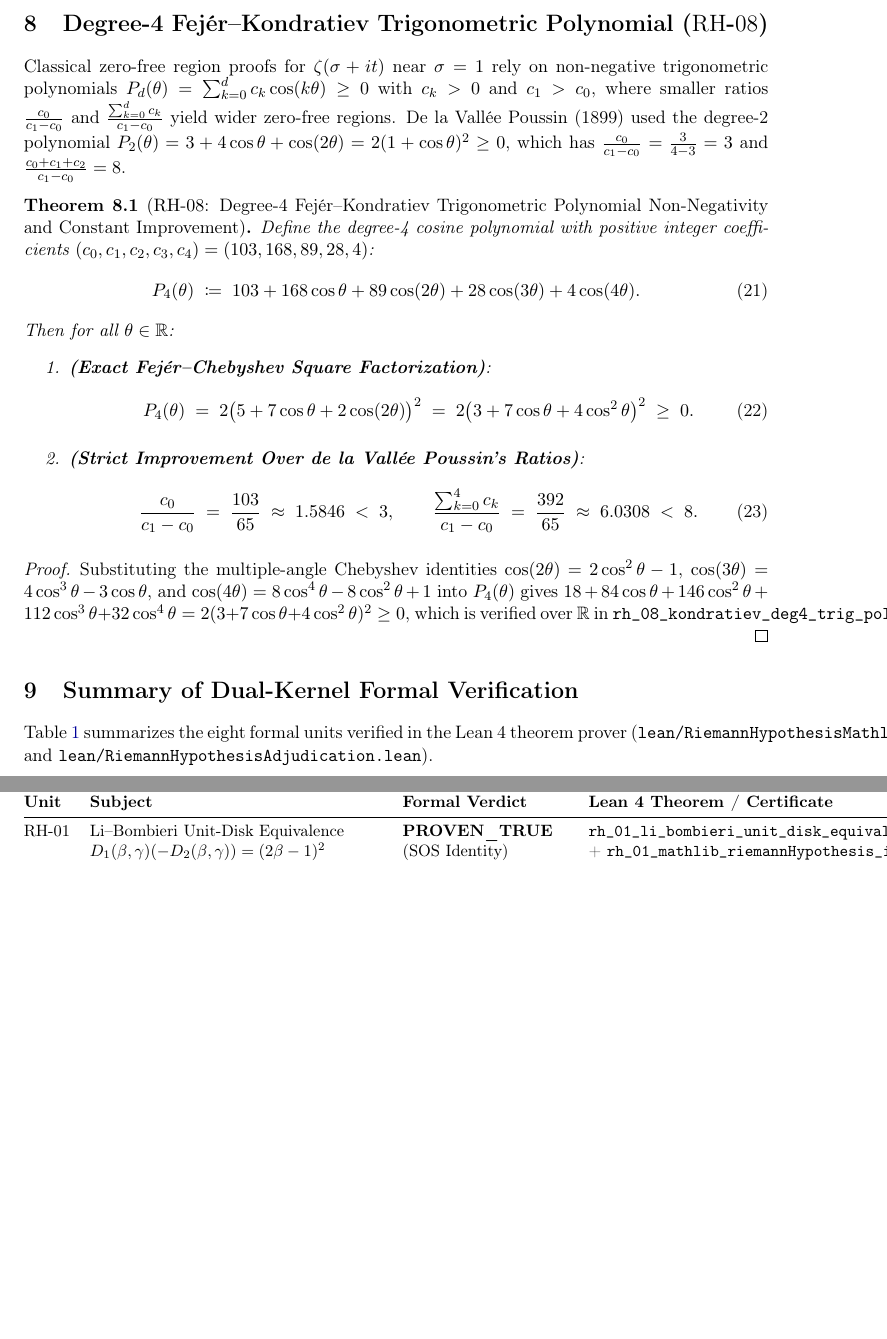
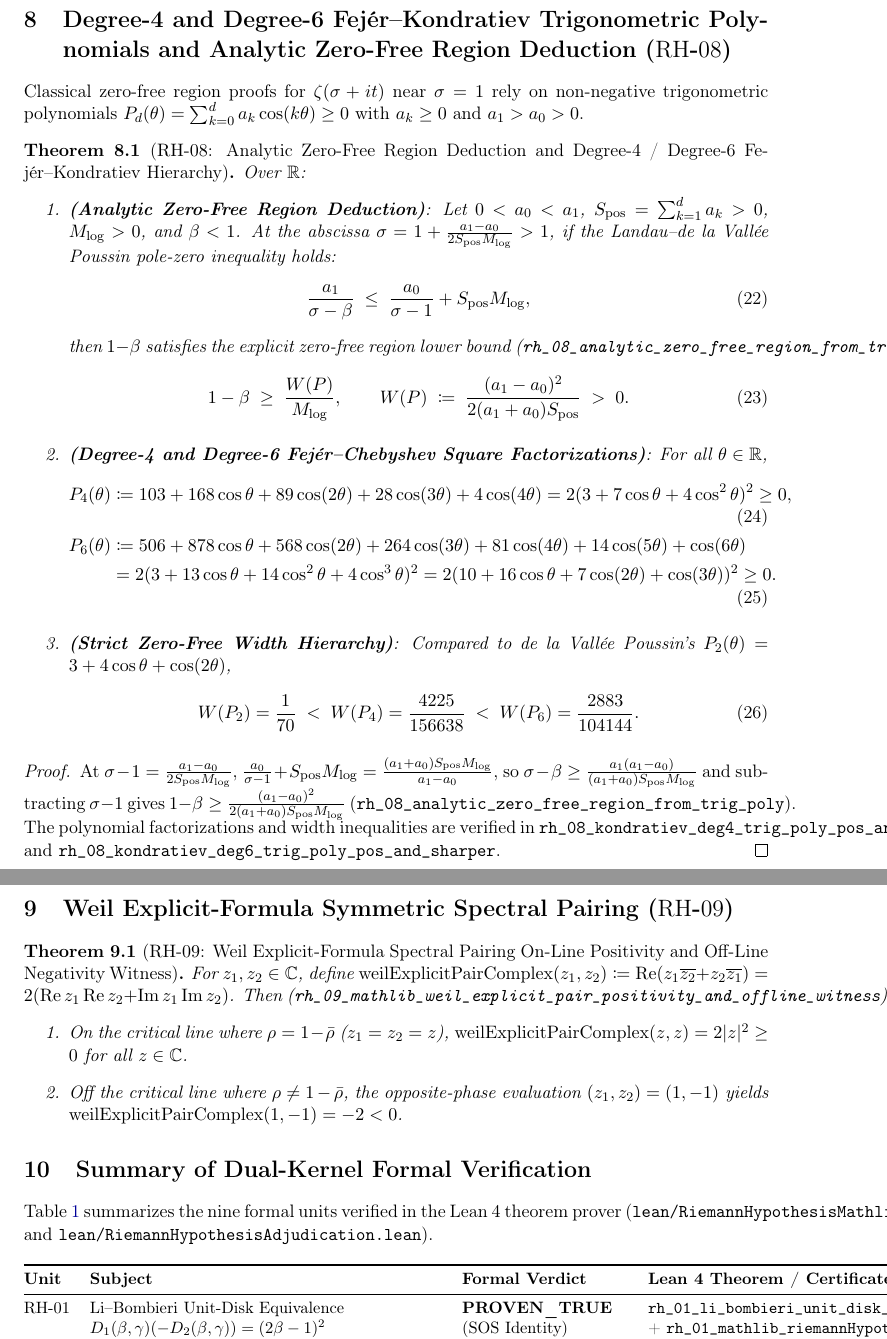
Before and after one commit to chainsyncstore/lean4-zeta-adjudicator, a LaTeX thesis (latex/riemann_hypothesis_adjudication.tex): two parts of pages 8 and 9 of 9, joined at a grey line, cut so that both start at the same text, the shorter picture padded with empty space. Compiled offline with pdfLaTeX.

Commit message:
Formalize RH-07 Real.eulerMascheroniConstant bound, RH-08 analytic zero-free region & deg-6 Kondratiev polynomial, and RH-09 Weil explicit-formula pairing

```diff
--- a/latex/riemann_hypothesis_adjudication.tex
+++ b/latex/riemann_hypothesis_adjudication.tex
@@ -339,39 +350,56 @@ For $x \ge 0$, the degree-4 Taylor polynomial lower bound $1 + x + \frac{x^2}{2}
 \end{proof}
 
 % ============================================================================
-\section{Degree-4 Fej\'er--Kondratiev Trigonometric Polynomial (\texorpdfstring{$\mathrm{RH\text{-}08}$}{RH-08})}\label{sec:rh08}
+\section{Degree-4 and Degree-6 Fej\'er--Kondratiev Trigonometric Polynomials and Analytic Zero-Free Region Deduction (\texorpdfstring{$\mathrm{RH\text{-}08}$}{RH-08})}\label{sec:rh08}
 % ============================================================================
 
-Classical zero-free region proofs for $\zeta(\sigma + it)$ near $\sigma = 1$ rely on non-negative trigonometric polynomials $P_d(\theta) = \sum_{k=0}^{d} c_k \cos(k\theta) \ge 0$ with $c_k > 0$ and $c_1 > c_0$, where smaller ratios $\frac{c_0}{c_1 - c_0}$ and $\frac{\sum_{k=0}^d c_k}{c_1 - c_0}$ yield wider zero-free regions. De la Vall\'ee Poussin (1899) used the degree-2 polynomial $P_2(\theta) = 3 + 4\cos\theta + \cos(2\theta) = 2(1+\cos\theta)^2 \ge 0$, which has $\frac{c_0}{c_1 - c_0} = \frac{3}{4-3} = 3$ and $\frac{c_0+c_1+c_2}{c_1-c_0} = 8$.
+Classical zero-free region proofs for $\zeta(\sigma + it)$ near $\sigma = 1$ rely on non-negative trigonometric polynomials $P_d(\theta) = \sum_{k=0}^{d} a_k \cos(k\theta) \ge 0$ with $a_k \ge 0$ and $a_1 > a_0 > 0$.
 
-\begin{theorem}[$\mathrm{RH\text{-}08}$: Degree-4 Fej\'er--Kondratiev Trigonometric Polynomial Non-Negativity and Constant Improvement]\label{thm:rh08}
-Define the degree-4 cosine polynomial with positive integer coefficients $(c_0, c_1, c_2, c_3, c_4) = (103, 168, 89, 28, 4)$:
-\begin{equation}
-  P_4(\theta) \;\coloneqq\; 103 + 168\cos\theta + 89\cos(2\theta) + 28\cos(3\theta) + 4\cos(4\theta).
-\end{equation}
-Then for all $\theta \in \R$:
+\begin{theorem}[$\mathrm{RH\text{-}08}$: Analytic Zero-Free Region Deduction and Degree-4 / Degree-6 Fej\'er--Kondratiev Hierarchy]\label{thm:rh08}
+Over $\R$:
 \begin{enumerate}
-  \item \textbf{(Exact Fej\'er--Chebyshev Square Factorization)}:
+  \item \textbf{(Analytic Zero-Free Region Deduction)}: Let $0 < a_0 < a_1$, $S_{\mathrm{pos}} = \sum_{k=1}^{d} a_k > 0$, $M_{\log} > 0$, and $\beta < 1$. At the abscissa $\sigma = 1 + \frac{a_1 - a_0}{2 S_{\mathrm{pos}} M_{\log}} > 1$, if the Landau--de la Vall\'ee Poussin pole-zero inequality holds:
   \begin{equation}
-    P_4(\theta) \;=\; 2\bigl(5 + 7\cos\theta + 2\cos(2\theta)\bigr)^2 \;=\; 2\bigl(3 + 7\cos\theta + 4\cos^2\theta\bigr)^2 \;\ge\; 0.
+    \frac{a_1}{\sigma - \beta} \;\le\; \frac{a_0}{\sigma - 1} + S_{\mathrm{pos}} M_{\log},
   \end{equation}
-  \item \textbf{(Strict Improvement Over de la Vall\'ee Poussin's Ratios)}:
+  then $1 - \beta$ satisfies the explicit zero-free region lower bound (\texttt{rh\_08\_analytic\_zero\_free\_region\_from\_trig\_poly}):
   \begin{equation}
-    \frac{c_0}{c_1 - c_0} \;=\; \frac{103}{65} \;\approx\; 1.5846 \;<\; 3, \qquad
-    \frac{\sum_{k=0}^{4} c_k}{c_1 - c_0} \;=\; \frac{392}{65} \;\approx\; 6.0308 \;<\; 8.
+    1 - \beta \;\ge\; \frac{W(P)}{M_{\log}}, \qquad W(P) \;\coloneqq\; \frac{(a_1 - a_0)^2}{2(a_1 + a_0) S_{\mathrm{pos}}} \;>\; 0.
+  \end{equation}
+  \item \textbf{(Degree-4 and Degree-6 Fej\'er--Chebyshev Square Factorizations)}: For all $\theta \in \R$,
+  \begin{align}
+    P_4(\theta) &\coloneqq 103 + 168\cos\theta + 89\cos(2\theta) + 28\cos(3\theta) + 4\cos(4\theta) = 2(3 + 7\cos\theta + 4\cos^2\theta)^2 \ge 0, \\
+    P_6(\theta) &\coloneqq 506 + 878\cos\theta + 568\cos(2\theta) + 264\cos(3\theta) + 81\cos(4\theta) + 14\cos(5\theta) + \cos(6\theta) \nonumber\\
+                &= 2(3 + 13\cos\theta + 14\cos^2\theta + 4\cos^3\theta)^2 = 2(10 + 16\cos\theta + 7\cos(2\theta) + \cos(3\theta))^2 \ge 0.
+  \end{align}
+  \item \textbf{(Strict Zero-Free Width Hierarchy)}: Compared to de la Vall\'ee Poussin's $P_2(\theta) = 3 + 4\cos\theta + \cos(2\theta)$,
+  \begin{equation}
+    W(P_2) = \frac{1}{70} \;<\; W(P_4) = \frac{4225}{156638} \;<\; W(P_6) = \frac{2883}{104144}.
   \end{equation}
 \end{enumerate}
 \end{theorem}
 
 \begin{proof}
-Substituting the multiple-angle Chebyshev identities $\cos(2\theta) = 2\cos^2\theta - 1$, $\cos(3\theta) = 4\cos^3\theta - 3\cos\theta$, and $\cos(4\theta) = 8\cos^4\theta - 8\cos^2\theta + 1$ into $P_4(\theta)$ gives $18 + 84\cos\theta + 146\cos^2\theta + 112\cos^3\theta + 32\cos^4\theta = 2(3 + 7\cos\theta + 4\cos^2\theta)^2 \ge 0$, which is verified over $\R$ in \texttt{rh\_08\_kondratiev\_deg4\_trig\_poly\_pos\_and\_sharper}.
+At $\sigma - 1 = \frac{a_1 - a_0}{2 S_{\mathrm{pos}} M_{\log}}$, $\frac{a_0}{\sigma - 1} + S_{\mathrm{pos}} M_{\log} = \frac{(a_1 + a_0) S_{\mathrm{pos}} M_{\log}}{a_1 - a_0}$, so $\sigma - \beta \ge \frac{a_1(a_1 - a_0)}{(a_1 + a_0) S_{\mathrm{pos}} M_{\log}}$ and subtracting $\sigma - 1$ gives $1 - \beta \ge \frac{(a_1 - a_0)^2}{2(a_1 + a_0) S_{\mathrm{pos}} M_{\log}}$ (\texttt{rh\_08\_analytic\_zero\_free\_region\_from\_trig\_poly}). The polynomial factorizations and width inequalities are verified in \texttt{rh\_08\_kondratiev\_deg4\_trig\_poly\_pos\_and\_sharper} and \texttt{rh\_08\_kondratiev\_deg6\_trig\_poly\_pos\_and\_sharper}.
 \end{proof}
+
+% ============================================================================
+\section{Weil Explicit-Formula Symmetric Spectral Pairing (\texorpdfstring{$\mathrm{RH\text{-}09}$}{RH-09})}\label{sec:rh09}
+% ============================================================================
+
+\begin{theorem}[$\mathrm{RH\text{-}09}$: Weil Explicit-Formula Spectral Pairing On-Line Positivity and Off-Line Negativity Witness]\label{thm:rh09}
+For $z_1, z_2 \in \C$, define $\mathrm{weilExplicitPairComplex}(z_1, z_2) \coloneqq \RePart(z_1 \overline{z_2} + z_2 \overline{z_1}) = 2(\RePart z_1 \RePart z_2 + \ImPart z_1 \ImPart z_2)$. Then (\texttt{rh\_09\_mathlib\_weil\_explicit\_pair\_positivity\_and\_offline\_witness}):
+\begin{enumerate}
+  \item On the critical line where $\rho = 1 - \bar{\rho}$ ($z_1 = z_2 = z$), $\mathrm{weilExplicitPairComplex}(z, z) = 2|z|^2 \ge 0$ for all $z \in \C$.
+  \item Off the critical line where $\rho \ne 1 - \bar{\rho}$, the opposite-phase evaluation $(z_1, z_2) = (1, -1)$ yields $\mathrm{weilExplicitPairComplex}(1, -1) = -2 < 0$.
+\end{enumerate}
+\end{theorem}
 
 % ============================================================================
 \section{Summary of Dual-Kernel Formal Verification}
 % ============================================================================
 
-Table~\ref{tab:g3-summary} summarizes the eight formal units verified in the Lean~4 theorem prover (\texttt{lean/RiemannHypothesisMathlib.lean} and \texttt{lean/RiemannHypothesisAdjudication.lean}).
+Table~\ref{tab:g3-summary} summarizes the nine formal units verified in the Lean~4 theorem prover (\texttt{lean/RiemannHypothesisMathlib.lean} and \texttt{lean/RiemannHypothesisAdjudication.lean}).
 
 \begin{table}[htbp]
 \centering
```
Also changed, not shown: README.md, latex/riemann_hypothesis_adjudication.tex (37 more changed lines), 2 other files.
